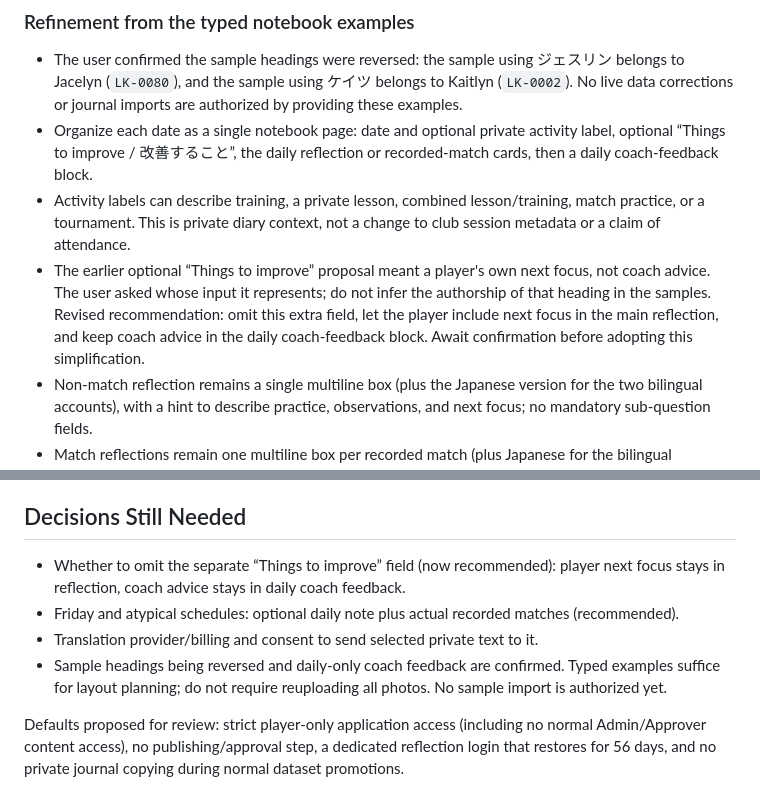
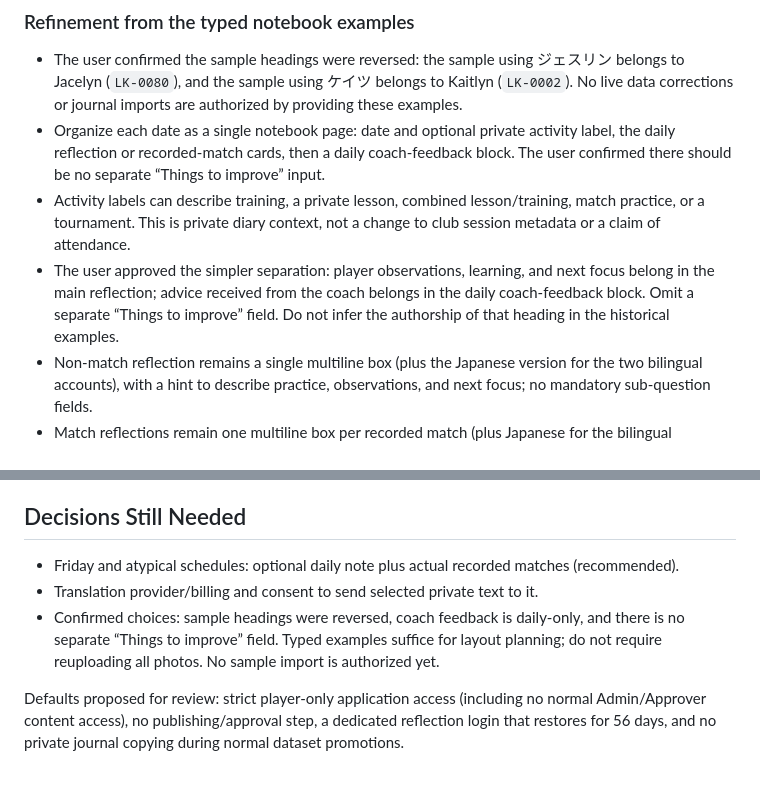
Before and after one commit to rickliky/table-tennis, a Markdown page: docs/PRIVATE-REFLECTION-PLAN.md, 2 parts joined by grey strips. Rendered like a GitHub page.

```diff
--- a/docs/PRIVATE-REFLECTION-PLAN.md
+++ b/docs/PRIVATE-REFLECTION-PLAN.md
@@ -40,9 +40,9 @@ The seven notebook photos could not be read because external-directory access wa
 ### Refinement from the typed notebook examples
 
 - The user confirmed the sample headings were reversed: the sample using ジェスリン belongs to Jacelyn (`LK-0080`), and the sample using ケイツ belongs to Kaitlyn (`LK-0002`). No live data corrections or journal imports are authorized by providing these examples.
-- Organize each date as a single notebook page: date and optional private activity label, optional “Things to improve / 改善すること”, the daily reflection or recorded-match cards, then a daily coach-feedback block.
+- Organize each date as a single notebook page: date and optional private activity label, the daily reflection or recorded-match cards, then a daily coach-feedback block. The user confirmed there should be no separate “Things to improve” input.
 - Activity labels can describe training, a private lesson, combined lesson/training, match practice, or a tournament. This is private diary context, not a change to club session metadata or a claim of attendance.
-- The earlier optional “Things to improve” proposal meant a player's own next focus, not coach advice. The user asked whose input it represents; do not infer the authorship of that heading in the samples. Revised recommendation: omit this extra field, let the player include next focus in the main reflection, and keep coach advice in the daily coach-feedback block. Await confirmation before adopting this simplification.
+- The user approved the simpler separation: player observations, learning, and next focus belong in the main reflection; advice received from the coach belongs in the daily coach-feedback block. Omit a separate “Things to improve” field. Do not infer the authorship of that heading in the historical examples.
 - Non-match reflection remains a single multiline box (plus the Japanese version for the two bilingual accounts), with a hint to describe practice, observations, and next focus; no mandatory sub-question fields.
 - Match reflections remain one multiline box per recorded match (plus Japanese for the bilingual accounts). Allow paragraphs covering what worked, difficulties, and intended changes without forcing these into separate fields.
 - The user confirmed coach comments do not need per-match fields. Use one daily coach-feedback block, preserving paragraphs, numbering, and line breaks; comments can refer to a match in the text.
@@ -109,9 +109,8 @@ The seven notebook photos could not be read because external-directory access wa
 
 ## Decisions Still Needed
 
-- Whether to omit the separate “Things to improve” field (now recommended): player next focus stays in reflection, coach advice stays in daily coach feedback.
 - Friday and atypical schedules: optional daily note plus actual recorded matches (recommended).
 - Translation provider/billing and consent to send selected private text to it.
-- Sample headings being reversed and daily-only coach feedback are confirmed. Typed examples suffice for layout planning; do not require reuploading all photos. No sample import is authorized yet.
+- Confirmed choices: sample headings were reversed, coach feedback is daily-only, and there is no separate “Things to improve” field. Typed examples suffice for layout planning; do not require reuploading all photos. No sample import is authorized yet.
 
 Defaults proposed for review: strict player-only application access (including no normal Admin/Approver content access), no publishing/approval step, a dedicated reflection login that restores for 56 days, and no private journal copying during normal dataset promotions.
```
Also changed, not shown: AGENTS.md (+1 -0 lines).
